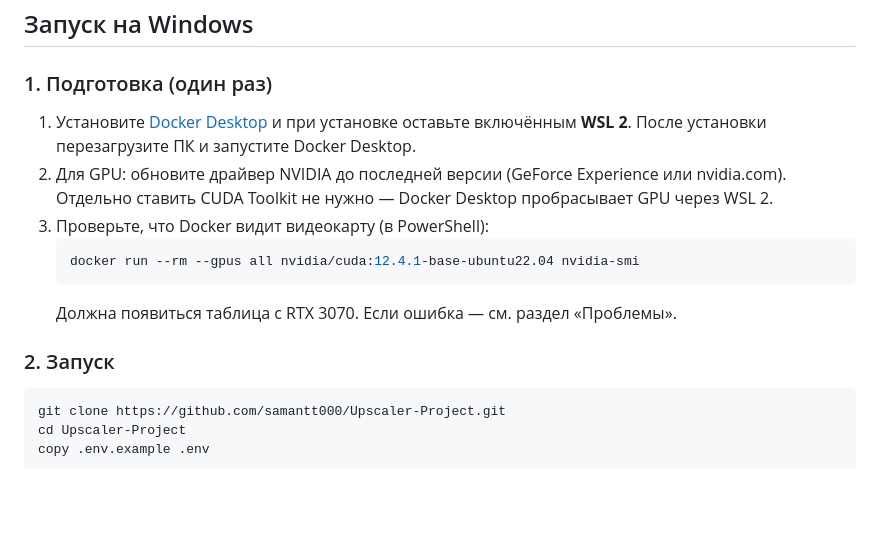
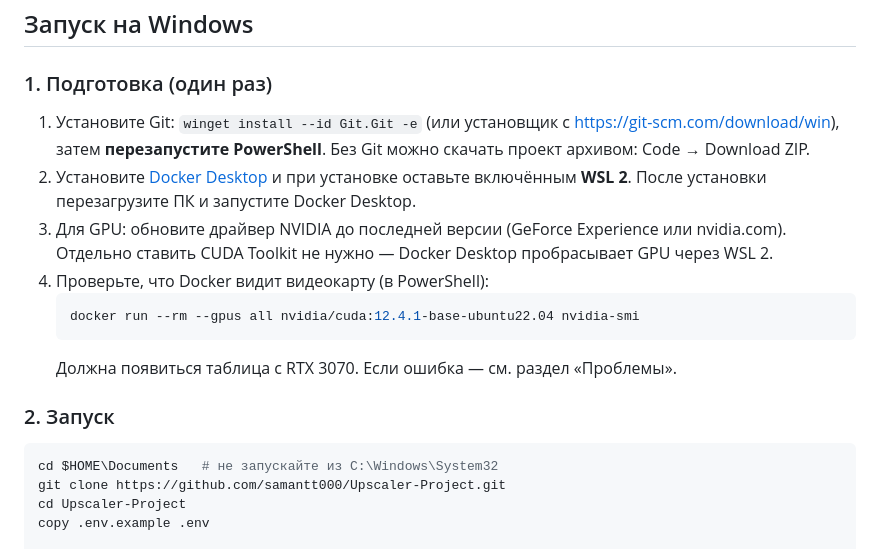
Before and after one commit to samantt000/Upscaler-Project, a Markdown page: README.md, the part around the change. Drawn GitHub-style; blank space fills up the shorter version.

Commit message:
README: установка Git и выбор папки для клонирования
Co-Authored-By: Claude Opus 5.5 <noreply@anthropic.com>
Claude-Session: https://claude.ai/code/session_01Vgp9Bfp9hX48RWW2YCh9jy

````diff
--- a/README.md
+++ b/README.md
@@ -29,11 +29,13 @@ flowchart LR
 
 ### 1. Подготовка (один раз)
 
-1. Установите [Docker Desktop](https://www.docker.com/products/docker-desktop/) и при установке
+1. Установите Git: `winget install --id Git.Git -e` (или установщик с https://git-scm.com/download/win),
+   затем **перезапустите PowerShell**. Без Git можно скачать проект архивом: Code → Download ZIP.
+2. Установите [Docker Desktop](https://www.docker.com/products/docker-desktop/) и при установке
    оставьте включённым **WSL 2**. После установки перезагрузите ПК и запустите Docker Desktop.
-2. Для GPU: обновите драйвер NVIDIA до последней версии (GeForce Experience или nvidia.com).
+3. Для GPU: обновите драйвер NVIDIA до последней версии (GeForce Experience или nvidia.com).
    Отдельно ставить CUDA Toolkit не нужно — Docker Desktop пробрасывает GPU через WSL 2.
-3. Проверьте, что Docker видит видеокарту (в PowerShell):
+4. Проверьте, что Docker видит видеокарту (в PowerShell):
    ```powershell
    docker run --rm --gpus all nvidia/cuda:12.4.1-base-ubuntu22.04 nvidia-smi
    ```
@@ -42,6 +44,7 @@ flowchart LR
 ### 2. Запуск
 
 ```powershell
+cd $HOME\Documents   # не запускайте из C:\Windows\System32
 git clone https://github.com/samantt000/Upscaler-Project.git
 cd Upscaler-Project
 copy .env.example .env
````
